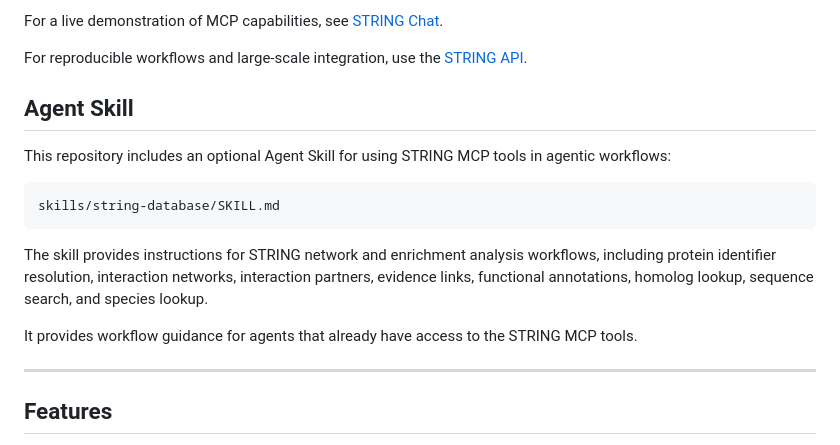
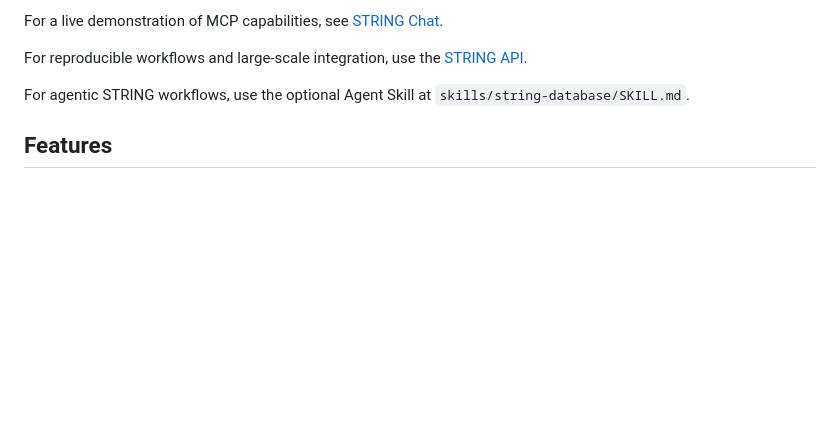
Before and after one commit to meringlab/string-mcp, a Markdown page: README.md, the part around the change. Drawn GitHub-style; blank space fills up the shorter version.

Commit message:
Skill line added.

````diff
--- a/README.md
+++ b/README.md
@@ -12,19 +12,7 @@ For a live demonstration of MCP capabilities, see [STRING Chat](https://string-d
 
 For reproducible workflows and large-scale integration, use the [STRING API](https://string-db.org/cgi/help?subpage=api).
 
-## Agent Skill
-
-This repository includes an optional Agent Skill for using STRING MCP tools in agentic workflows:
-
-```text
-skills/string-database/SKILL.md
-```
-
-The skill provides instructions for STRING network and enrichment analysis workflows, including protein identifier resolution, interaction networks, interaction partners, evidence links, functional annotations, homolog lookup, sequence search, and species lookup.
-
-It provides workflow guidance for agents that already have access to the STRING MCP tools.
-
----
+For agentic STRING workflows, use the optional Agent Skill at `skills/string-database/SKILL.md`.
 
 ## Features
 
````
